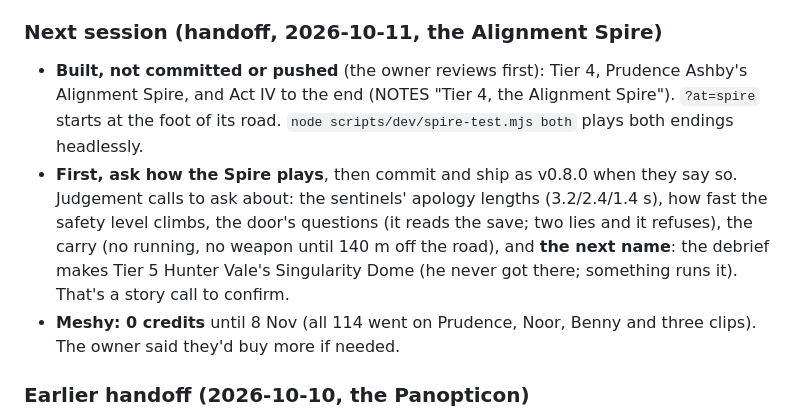
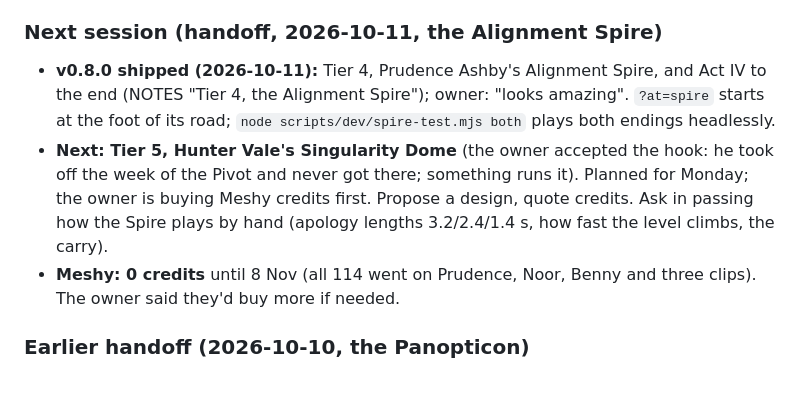
Before and after one commit to L0nE-F0x/Bunker-Busters, a Markdown page: CLAUDE.md, the part around one of its changes. Drawn GitHub-style; blank space fills up the shorter version.

Commit message:
Notes: v0.8.0 shipped, Tier 5 next
Co-Authored-By: Claude Opus 5.5 <noreply@anthropic.com>

```diff
--- a/CLAUDE.md
+++ b/CLAUDE.md
@@ -10,7 +10,7 @@ Repo: https://github.com/L0nE-F0x/Bunker-Busters (public, branch `main`). Read `
 
 ### Next session (handoff, 2026-10-11, the Alignment Spire)
-- **Built, not committed or pushed** (the owner reviews first): Tier 4, Prudence Ashby's Alignment Spire, and Act IV to the end (NOTES "Tier 4, the Alignment Spire"). `?at=spire` starts at the foot of its road. `node scripts/dev/spire-test.mjs both` plays both endings headlessly.
-- **First, ask how the Spire plays**, then commit and ship as v0.8.0 when they say so. Judgement calls to ask about: the sentinels' apology lengths (3.2/2.4/1.4 s), how fast the safety level climbs, the door's questions (it reads the save; two lies and it refuses), the carry (no running, no weapon until 140 m off the road), and **the next name**: the debrief makes Tier 5 Hunter Vale's Singularity Dome (he never got there; something runs it). That's a story call to confirm.
+- **v0.8.0 shipped (2026-10-11):** Tier 4, Prudence Ashby's Alignment Spire, and Act IV to the end (NOTES "Tier 4, the Alignment Spire"); owner: "looks amazing". `?at=spire` starts at the foot of its road; `node scripts/dev/spire-test.mjs both` plays both endings headlessly.
+- **Next: Tier 5, Hunter Vale's Singularity Dome** (the owner accepted the hook: he took off the week of the Pivot and never got there; something runs it). Planned for Monday; the owner is buying Meshy credits first. Propose a design, quote credits. Ask in passing how the Spire plays by hand (apology lengths 3.2/2.4/1.4 s, how fast the level climbs, the carry).
 - **Meshy: 0 credits** until 8 Nov (all 114 went on Prudence, Noor, Benny and three clips). The owner said they'd buy more if needed.
 
 ### Earlier handoff (2026-10-10, the Panopticon)
```
Also changed, not shown: other parts of CLAUDE.md (+1 -1 lines).
